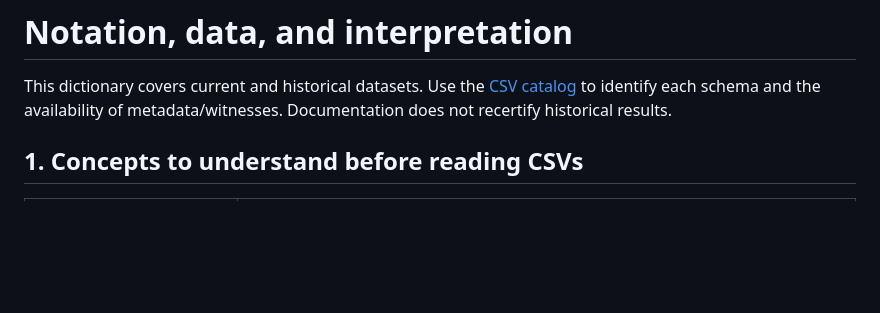
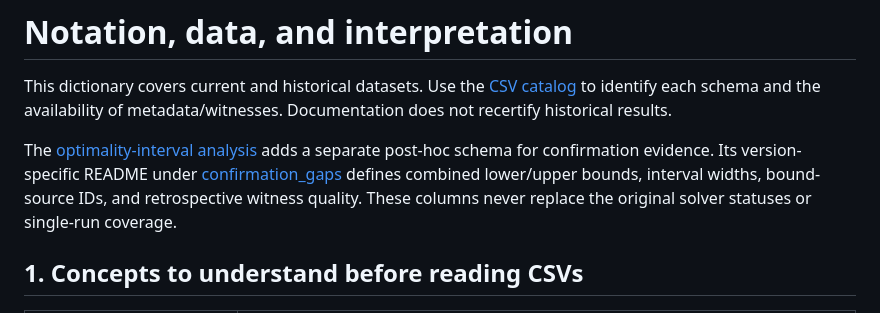
Before and after one commit to Vinh-Duy/NCKH_SAT_BASED, a Markdown page: docs/data_dictionary.md, the part around the change. GitHub-like rendering; blank space fills up the shorter version.

Commit message:
Describe interval data schema

```diff
--- a/docs/data_dictionary.md
+++ b/docs/data_dictionary.md
@@ -1,6 +1,13 @@
 # Notation, data, and interpretation
 
 This dictionary covers current and historical datasets. Use the [CSV catalog](results_catalog.md) to identify each schema and the availability of metadata/witnesses. Documentation does not recertify historical results.
+
+The [optimality-interval analysis](methods/optimality_intervals.md) adds a separate
+post-hoc schema for confirmation evidence. Its version-specific README under
+[confirmation_gaps](../results/analysis/confirmation_gaps/README.md) defines
+combined lower/upper bounds, interval widths, bound-source IDs, and retrospective
+witness quality. These columns never replace the original solver statuses or
+single-run coverage.
 
 ## 1. Concepts to understand before reading CSVs
 
```
